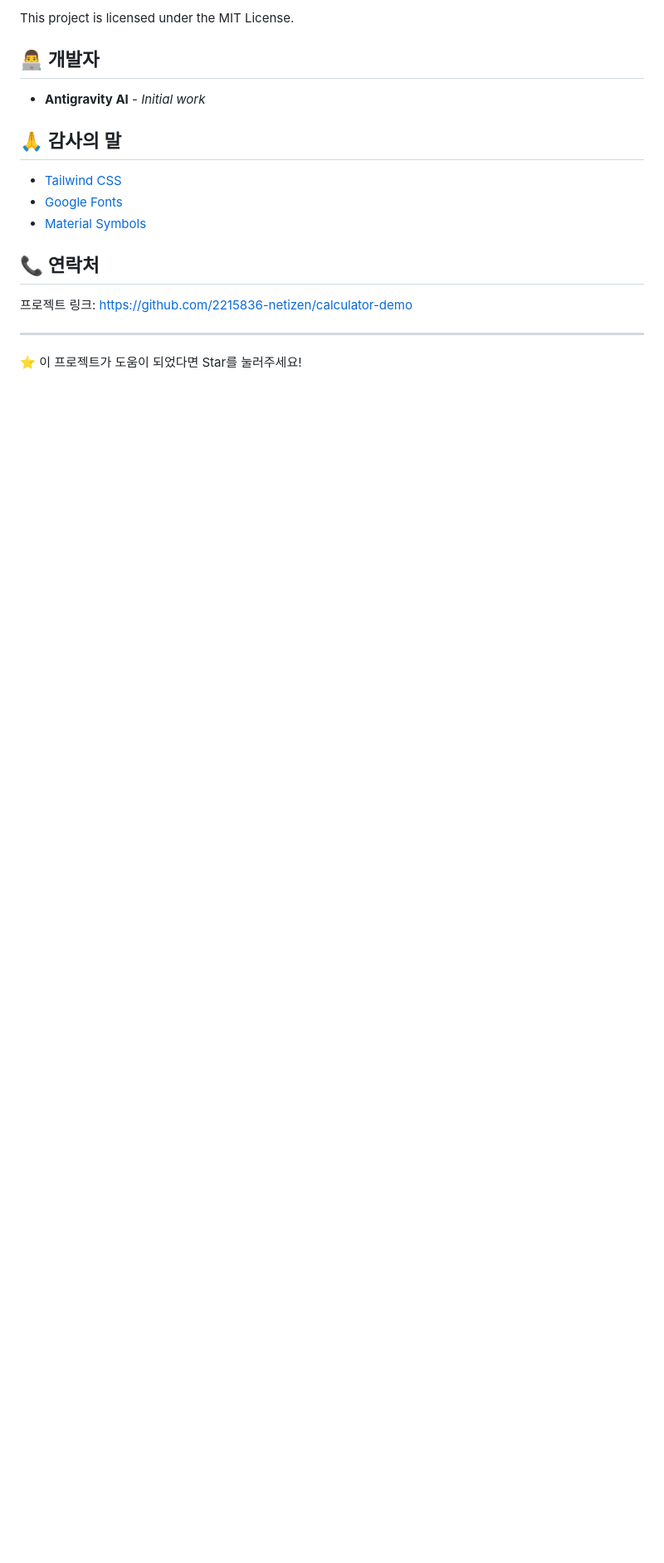
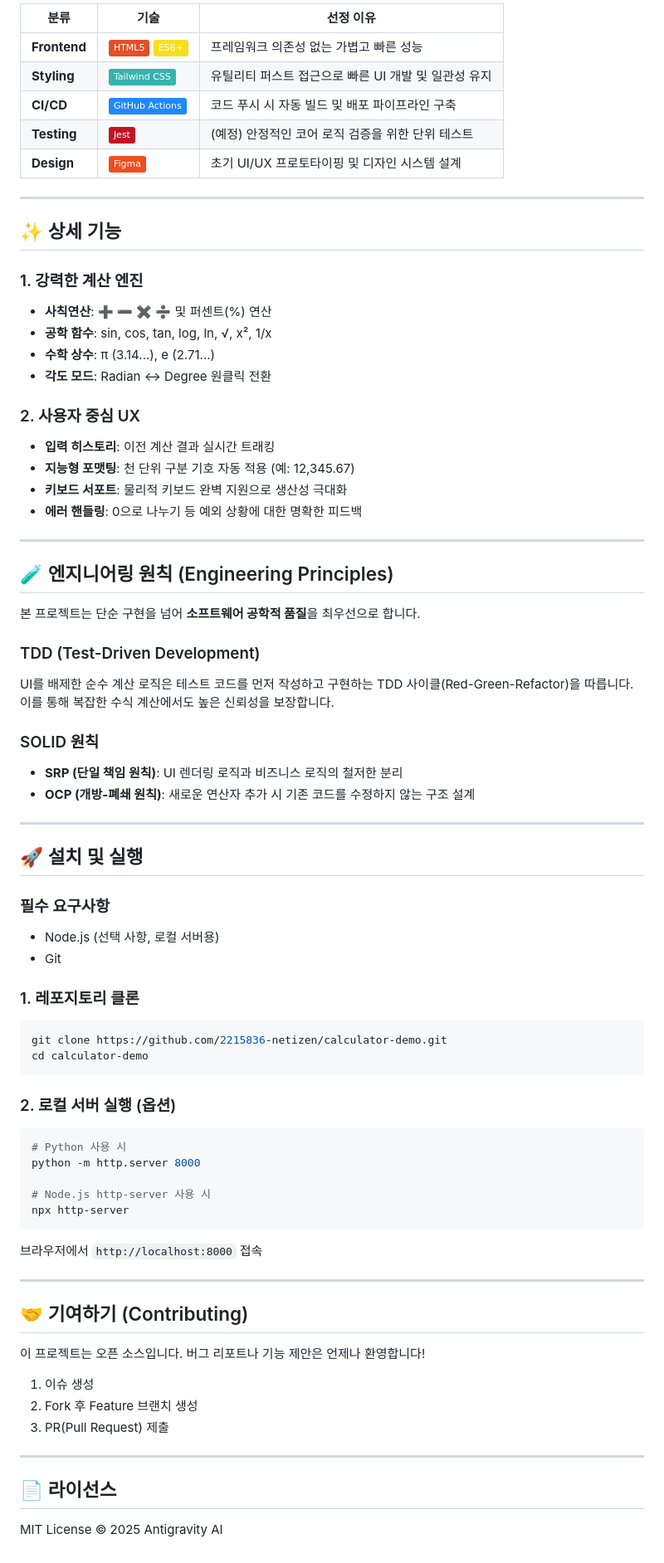
Before and after one commit to 2215836-netizen/calculator-demo, a Markdown page: README.md, the part around one of its changes. Shown at 83% size. GitHub-like rendering; badges without logos; blank space fills up the shorter version.

Commit message:
Update README: Add architecture diagram and portfolio details

````diff
--- a/README.md
+++ b/README.md
@@ -186,19 +64,73 @@ GitHub Actions를 통해 자동으로 GitHub Pages에 배포됩니다.
-This project is licensed under the MIT License.
-
-## 👨‍💻 개발자
-
-- **Antigravity AI** - *Initial work*
-
-## 🙏 감사의 말
-
-- [Tailwind CSS](https://tailwindcss.com/)
-- [Google Fonts](https://fonts.google.com/)
-- [Material Symbols](https://fonts.google.com/icons)
-
-## 📞 연락처
-
-프로젝트 링크: [https://github.com/2215836-netizen/calculator-demo](https://github.com/2215836-netizen/calculator-demo)
+| 분류 | 기술 | 선정 이유 |
+|---|---|---|
+| **Frontend** | ![HTML5](https://img.shields.io/badge/-HTML5-E34F26?logo=html5&logoColor=white) ![JavaScript](https://img.shields.io/badge/-ES6+-F7DF1E?logo=javascript&logoColor=black) | 프레임워크 의존성 없는 가볍고 빠른 성능 |
+| **Styling** | ![Tailwind CSS](https://img.shields.io/badge/-Tailwind%20CSS-38B2AC?logo=tailwindcss&logoColor=white) | 유틸리티 퍼스트 접근으로 빠른 UI 개발 및 일관성 유지 |
+| **CI/CD** | ![GitHub Actions](https://img.shields.io/badge/-GitHub%20Actions-2088FF?logo=github-actions&logoColor=white) | 코드 푸시 시 자동 빌드 및 배포 파이프라인 구축 |
+| **Testing** | ![Jest](https://img.shields.io/badge/-Jest-C21325?logo=jest&logoColor=white) | (예정) 안정적인 코어 로직 검증을 위한 단위 테스트 |
+| **Design** | ![Figma](https://img.shields.io/badge/-Figma-F24E1E?logo=figma&logoColor=white) | 초기 UI/UX 프로토타이핑 및 디자인 시스템 설계 |
 
 ---
 
-⭐ 이 프로젝트가 도움이 되었다면 Star를 눌러주세요!
+## ✨ 상세 기능
+
+### 1. 강력한 계산 엔진
+- **사칙연산**: ➕ ➖ ✖️ ➗ 및 퍼센트(%) 연산
+- **공학 함수**: sin, cos, tan, log, ln, √, x², 1/x
+- **수학 상수**: π (3.14...), e (2.71...)
+- **각도 모드**: Radian ↔ Degree 원클릭 전환
+
+### 2. 사용자 중심 UX
+- **입력 히스토리**: 이전 계산 결과 실시간 트래킹
+- **지능형 포맷팅**: 천 단위 구분 기호 자동 적용 (예: 12,345.67)
+- **키보드 서포트**: 물리적 키보드 완벽 지원으로 생산성 극대화
+- **에러 핸들링**: 0으로 나누기 등 예외 상황에 대한 명확한 피드백
+
+---
+
+## 🧪 엔지니어링 원칙 (Engineering Principles)
+
+본 프로젝트는 단순 구현을 넘어 **소프트웨어 공학적 품질**을 최우선으로 합니다.
+
+### TDD (Test-Driven Development)
+UI를 배제한 순수 계산 로직은 테스트 코드를 먼저 작성하고 구현하는 TDD 사이클(Red-Green-Refactor)을 따릅니다. 이를 통해 복잡한 수식 계산에서도 높은 신뢰성을 보장합니다.
+
+### SOLID 원칙
+- **SRP (단일 책임 원칙)**: UI 렌더링 로직과 비즈니스 로직의 철저한 분리
+- **OCP (개방-폐쇄 원칙)**: 새로운 연산자 추가 시 기존 코드를 수정하지 않는 구조 설계
+
+---
+
+## 🚀 설치 및 실행
+
+### 필수 요구사항
+- Node.js (선택 사항, 로컬 서버용)
+- Git
+
+### 1. 레포지토리 클론
+```bash
+git clone https://github.com/2215836-netizen/calculator-demo.git
+cd calculator-demo
+```
+
+### 2. 로컬 서버 실행 (옵션)
+```bash
+# Python 사용 시
+python -m http.server 8000
+
+# Node.js http-server 사용 시
+npx http-server
+```
+브라우저에서 `http://localhost:8000` 접속
+
+---
+
+## 🤝 기여하기 (Contributing)
+이 프로젝트는 오픈 소스입니다. 버그 리포트나 기능 제안은 언제나 환영합니다!
+1. 이슈 생성
+2. Fork 후 Feature 브랜치 생성
+3. PR(Pull Request) 제출
+
+---
+
+## 📄 라이선스
+MIT License © 2025 Antigravity AI
````
Also changed, not shown: other parts of README.md (+47 -169 lines).
